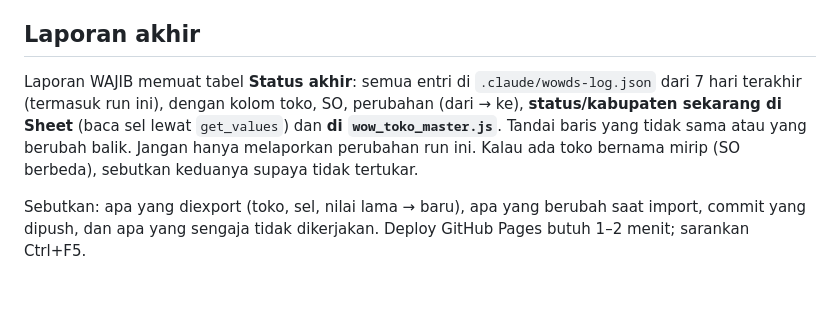
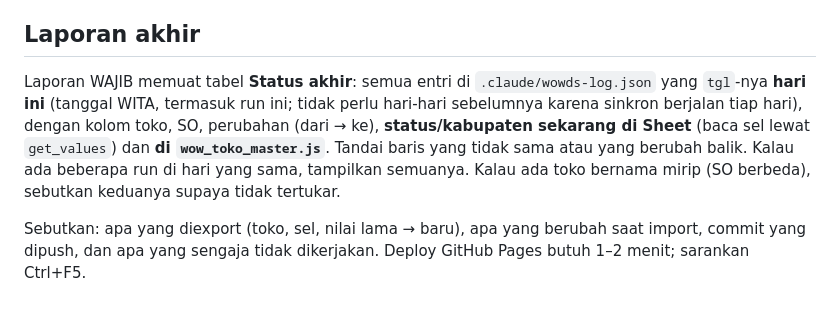
Before and after one commit to hanatrial/wowds, a Markdown page: .claude/commands/wowds.md, the part around the change. GitHub-like rendering.

Commit message:
/wowds: Status akhir hanya entri hari ini
Co-Authored-By: Claude Sonnet 5.5 <noreply@anthropic.com>
Claude-Session: https://claude.ai/code/session_01KQbXxyXMn9o6c1TG3cds8g

```diff
--- a/.claude/commands/wowds.md
+++ b/.claude/commands/wowds.md
@@ -34,6 +34,6 @@ Gunakan konektor **Google Sheets** (`get_values`, `update_values`, `append_value
 
 ## Laporan akhir
 
-Laporan WAJIB memuat tabel **Status akhir**: semua entri di `.claude/wowds-log.json` dari 7 hari terakhir (termasuk run ini), dengan kolom toko, SO, perubahan (dari → ke), **status/kabupaten sekarang di Sheet** (baca sel lewat `get_values`) dan **di `wow_toko_master.js`**. Tandai baris yang tidak sama atau yang berubah balik. Jangan hanya melaporkan perubahan run ini. Kalau ada toko bernama mirip (SO berbeda), sebutkan keduanya supaya tidak tertukar.
+Laporan WAJIB memuat tabel **Status akhir**: semua entri di `.claude/wowds-log.json` yang `tgl`-nya **hari ini** (tanggal WITA, termasuk run ini; tidak perlu hari-hari sebelumnya karena sinkron berjalan tiap hari), dengan kolom toko, SO, perubahan (dari → ke), **status/kabupaten sekarang di Sheet** (baca sel lewat `get_values`) dan **di `wow_toko_master.js`**. Tandai baris yang tidak sama atau yang berubah balik. Kalau ada beberapa run di hari yang sama, tampilkan semuanya. Kalau ada toko bernama mirip (SO berbeda), sebutkan keduanya supaya tidak tertukar.
 
 Sebutkan: apa yang diexport (toko, sel, nilai lama → baru), apa yang berubah saat import, commit yang dipush, dan apa yang sengaja tidak dikerjakan. Deploy GitHub Pages butuh 1–2 menit; sarankan Ctrl+F5.
```
